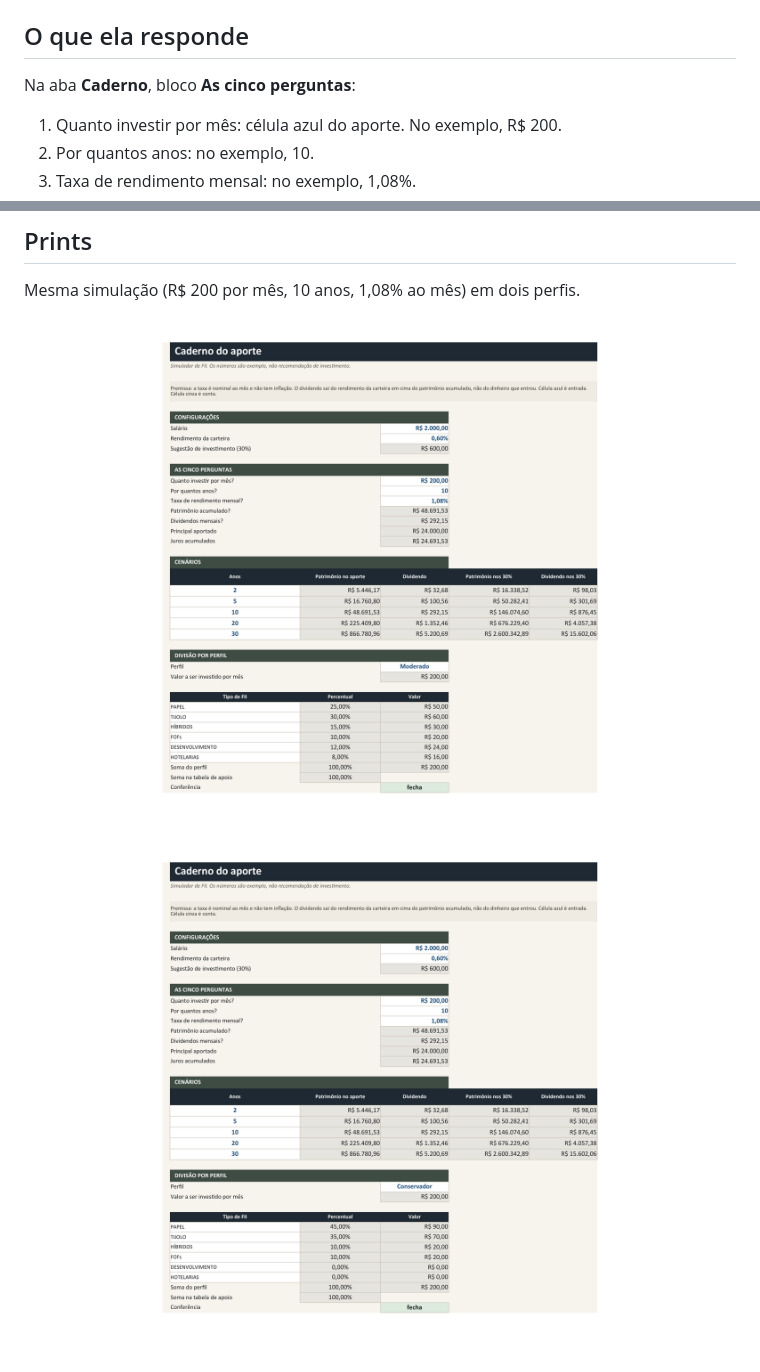
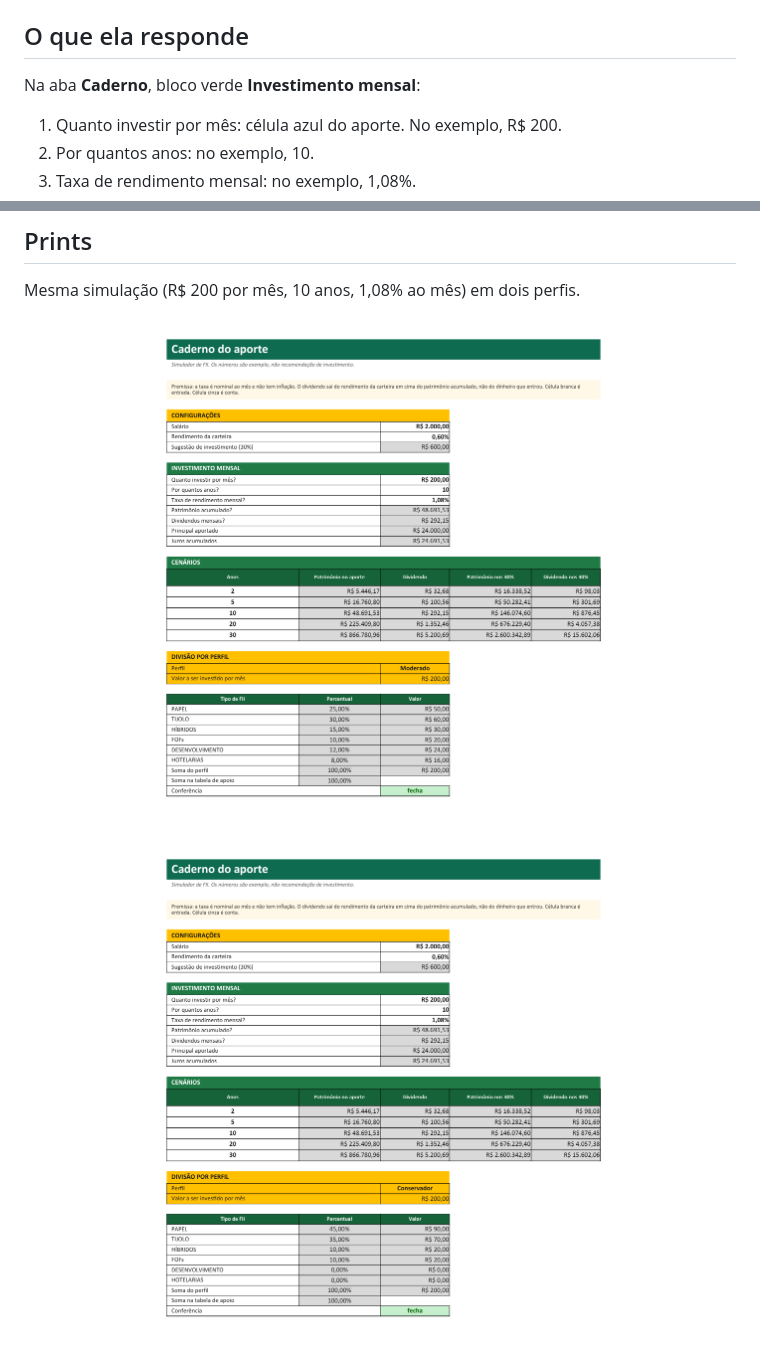
Before and after one commit to sir-devtech/simulador-fiis-excel, a Markdown page: README.md, 2 parts joined by grey strips. Drawn GitHub-style; pictures changed too: docs/prints/perfil-conservador.png, docs/prints/perfil-moderado.png.

Commit message:
Ajusta o visual no padrao da aula.
Amarelo na configuracao e no perfil, verde no investimento e nos cenarios, cinza no que e conta.

```diff
--- a/README.md
+++ b/README.md
@@ -6,7 +6,7 @@ Arquivo: `planilha/caderno-fii.xlsx`
 
 ## O que ela responde
 
-Na aba **Caderno**, bloco **As cinco perguntas**:
+Na aba **Caderno**, bloco verde **Investimento mensal**:
 
 1. Quanto investir por mês: célula azul do aporte. No exemplo, R$ 200.
 2. Por quantos anos: no exemplo, 10.
```
Also changed, not shown: 1 other file.
